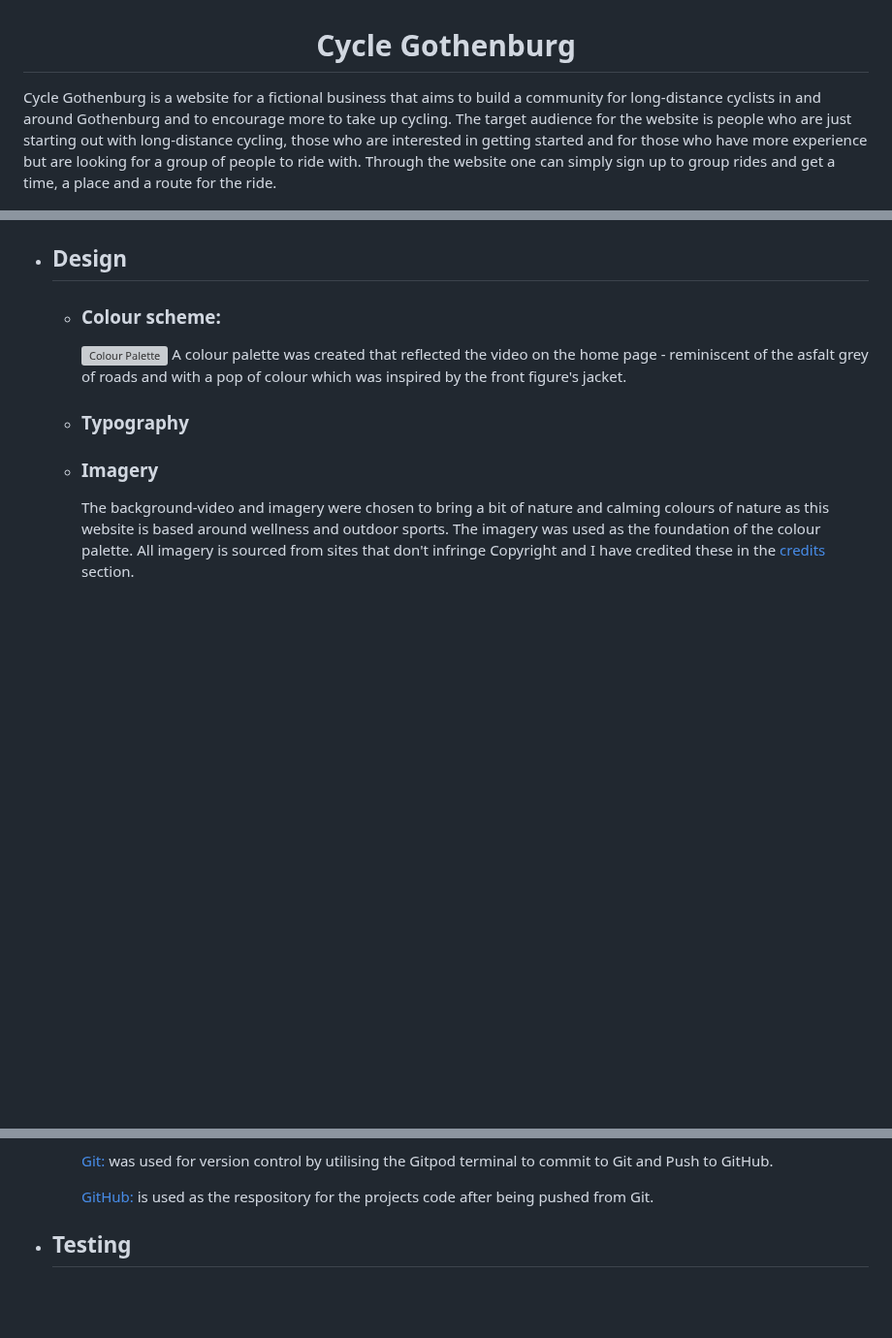
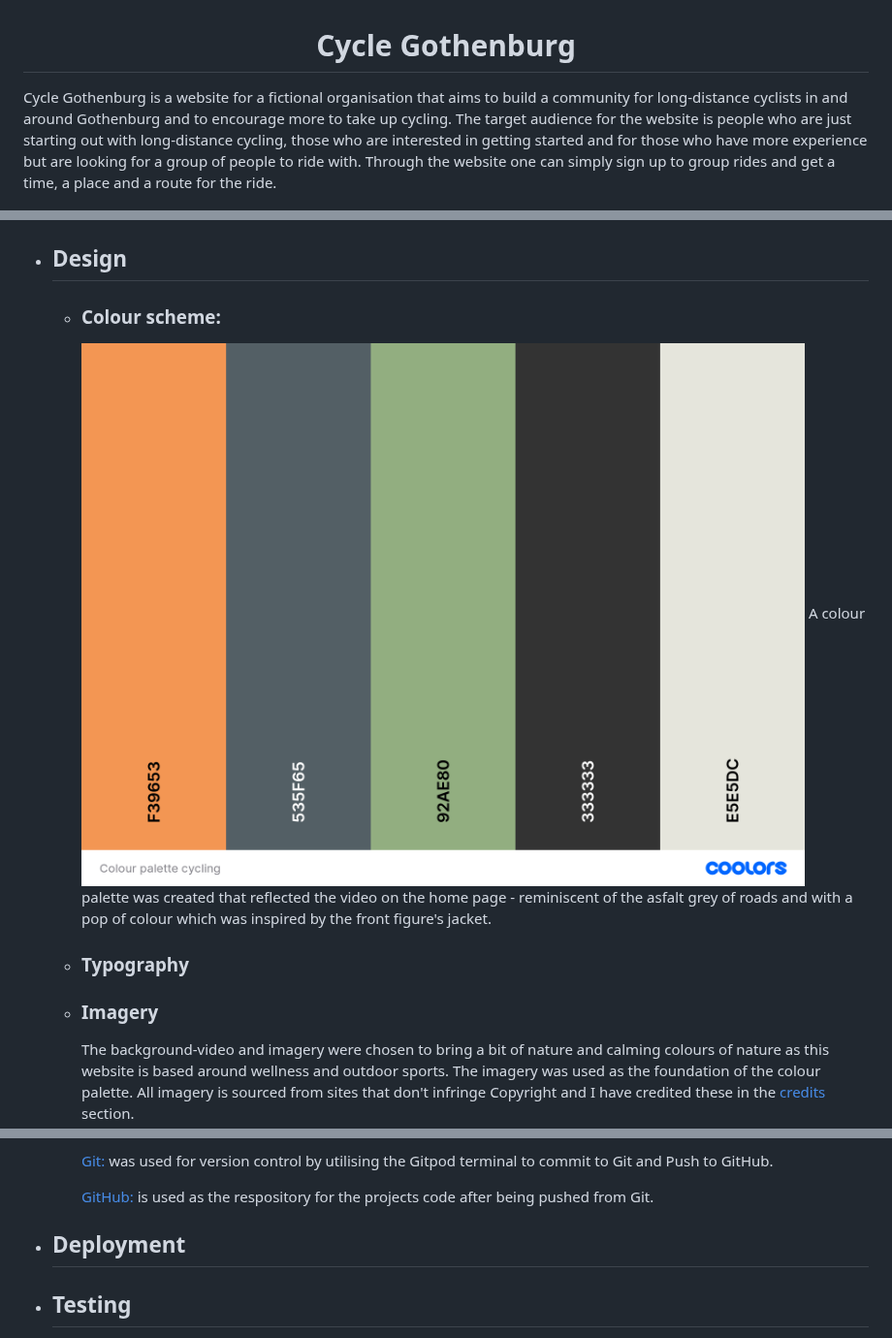
Before and after one commit to e-tidemo/cycle-gothenburg, a Markdown page: README.md, 3 parts joined by grey strips. Shown at 97% size. Rendered like a GitHub page; blank space fills up the shorter version; grey boxes are pictures that could not be loaded.

Commit message:
Add new links for the images

```diff
--- a/README.md
+++ b/README.md
@@ -1,6 +1,6 @@
 <h1 align="center">Cycle Gothenburg</h1>
 
-Cycle Gothenburg is a website for a fictional business that aims to build a community for long-distance cyclists in and around Gothenburg and to encourage more to take up cycling. The target audience for the website is people who are just starting out with long-distance cycling, those who are interested in getting started and for those who have more experience but are looking for a group of people to ride with. Through the website one can simply sign up to group rides and get a time, a place and a route for the ride.
+Cycle Gothenburg is a website for a fictional organisation that aims to build a community for long-distance cyclists in and around Gothenburg and to encourage more to take up cycling. The target audience for the website is people who are just starting out with long-distance cycling, those who are interested in getting started and for those who have more experience but are looking for a group of people to ride with. Through the website one can simply sign up to group rides and get a time, a place and a route for the ride.
 
 ![picture of the website on different devices](documentation/support-images/pictureofdevices.png)
 
@@ -54,7 +54,7 @@ Cycle Gothenburg is a website for a fictional business that aims to build a comm
 
 - ## Design
   - ### Colour scheme:
-    ![Colour Palette](documentation/support-images/colour-palette-cycling.png)
+    ![Colour Palette](https://raw.githubusercontent.com/e-tidemo/cycle-gothenburg/master/documentation/support-images/Colour-palette-cycling.png)
     A colour palette was created that reflected the video on the home page - reminiscent of the asfalt grey of roads and with a pop of colour which was inspired by the front figure's jacket.
   - ### Typography
 
@@ -89,6 +89,8 @@ Cycle Gothenburg is a website for a fictional business that aims to build a comm
     [Git:](https://git-scm.com/) was used for version control by utilising the Gitpod terminal to commit to Git and Push to GitHub.
 
     [GitHub:](https://github.com/) is used as the respository for the projects code after being pushed from Git.
+
+- ## Deployment
 
 - ## Testing
     Testing was done throughout the project, not least with Chrome developer tools which I used to troubleshoot issues that would arise while building the website.
```
Also changed, not shown: other parts of README.md (+11 -11 lines).
